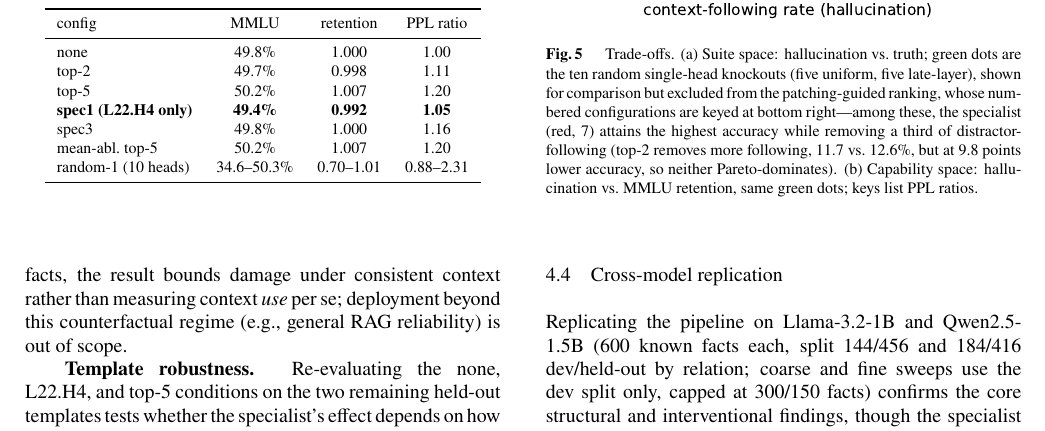
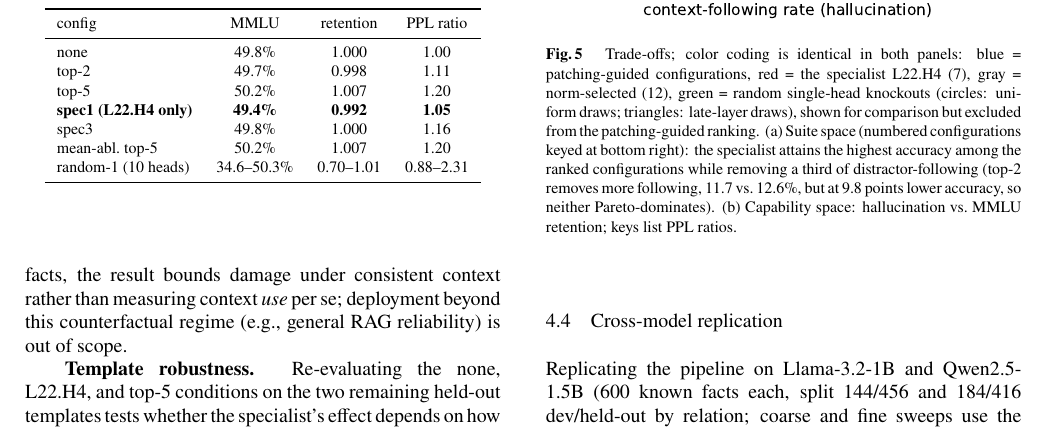
Before and after one commit to Shutchon/mech-interp-hallucination, a LaTeX document (paper/main.tex): part of page 7 of 9, cut so that both start at the same text. Compiled offline with pdfLaTeX; a LaTeX package or settings file that is missing is left out.

Commit message:
fig4/5: consistent color coding across panels (spec1 red in b), all colors explained in caption

```diff
--- a/paper/main.tex
+++ b/paper/main.tex
@@ -736,16 +736,17 @@ random-1 (10 heads) & 34.6--50.3\% & 0.70--1.01 & 0.88--2.31 \\
  \begin{center}
   \includegraphics[width=\columnwidth]{figs/fig4_tradeoff.pdf}
  \end{center}
- \caption{Trade-offs. (a) Suite space: hallucination vs.\ truth;
-green dots are the ten random single-head knockouts (five uniform,
-five late-layer), shown for comparison but excluded from the
-patching-guided ranking, whose numbered configurations are keyed at
-bottom right---among these, the specialist (red, 7) attains the
-highest accuracy while removing a third of distractor-following
-(top-2 removes more following, 11.7 vs.\ 12.6\%, but at 9.8 points
-lower accuracy, so neither Pareto-dominates). (b) Capability space:
-hallucination vs.\ MMLU retention, same green dots; keys list PPL
-ratios.}
+ \caption{Trade-offs; color coding is identical in both panels: blue =
+patching-guided configurations, red = the specialist \spec{} (7),
+gray = norm-selected (12), green = random single-head knockouts
+(circles: uniform draws; triangles: late-layer draws), shown for
+comparison but excluded from the patching-guided ranking. (a) Suite
+space (numbered configurations keyed at bottom right): the specialist
+attains the highest accuracy among the ranked configurations while
+removing a third of distractor-following (top-2 removes more
+following, 11.7 vs.\ 12.6\%, but at 9.8 points lower accuracy, so
+neither Pareto-dominates). (b) Capability space: hallucination vs.\
+MMLU retention; keys list PPL ratios.}
  \label{fig:tradeoff}
 \end{figure}
 
```
Also changed, not shown: paper/figs/fig2_layer_profiles.pdf, paper/figs/fig4_tradeoff.pdf, paper/figs/fig4_tradeoff.png, paper/figs/fig5_superposition.pdf, paper/main.pdf, 1 other file.
